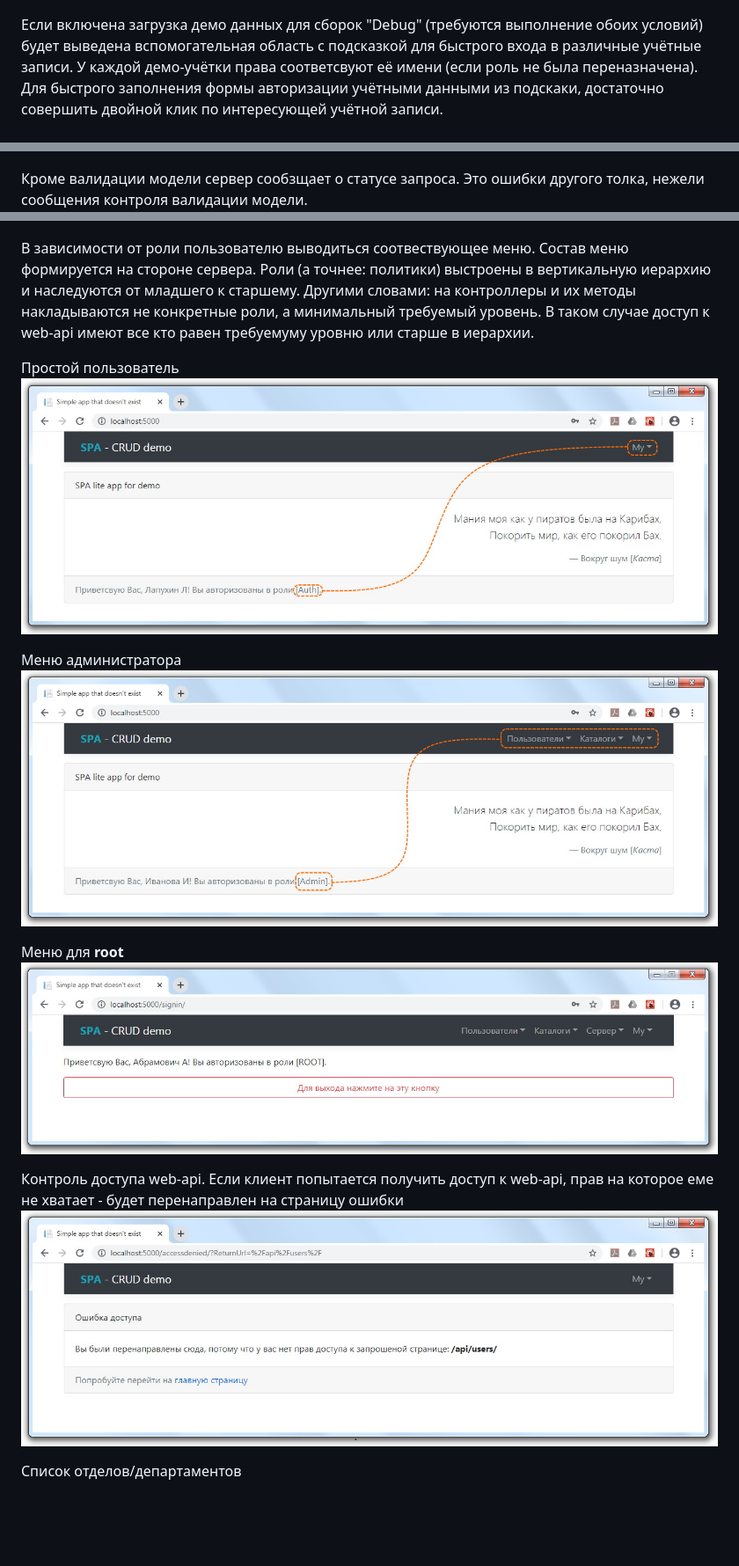
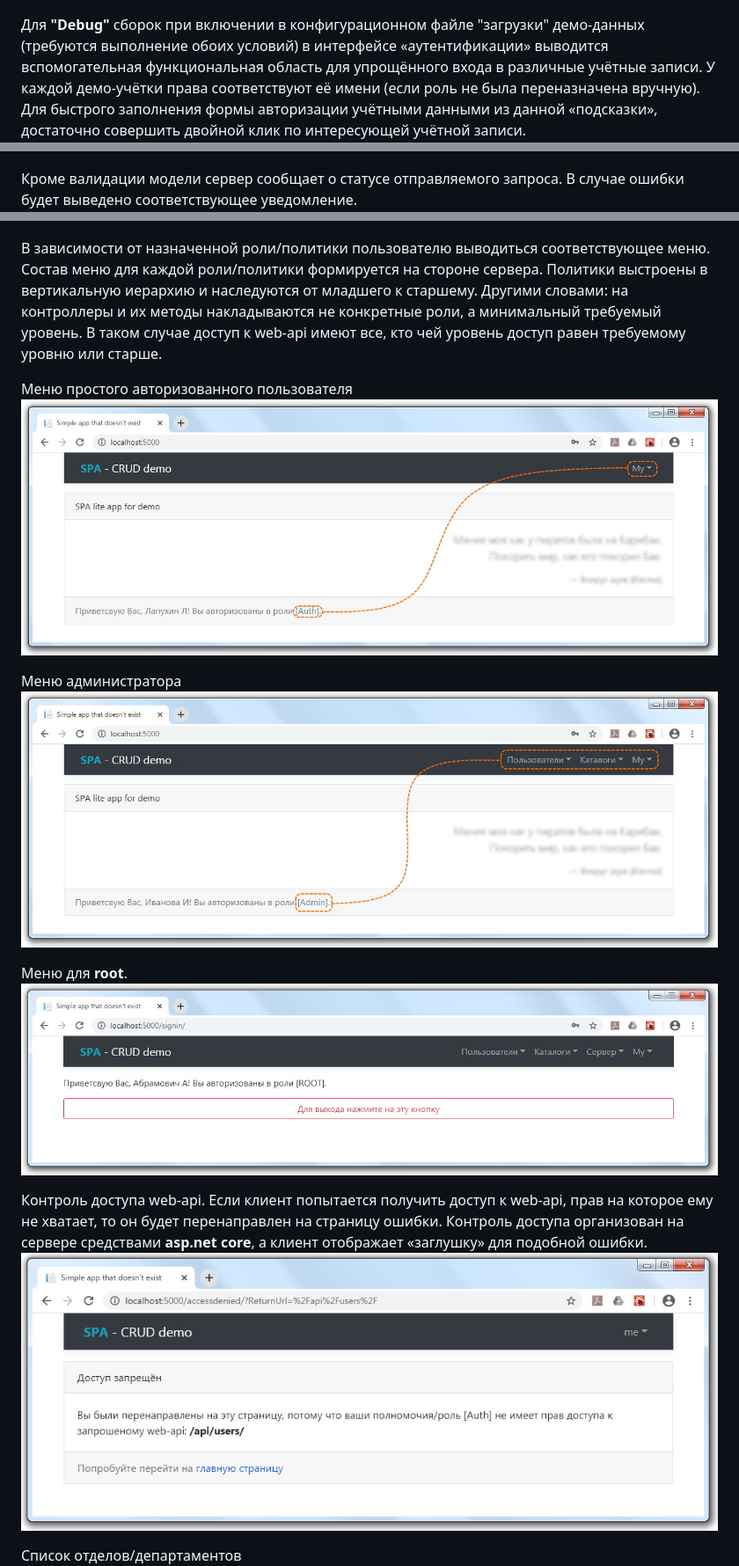
Before and after one commit to badhitman/SPA-Demo-CRUD, a Markdown page: README.md, 3 parts joined by grey strips. Shown: that part at 88% size. GitHub-like rendering; pictures changed too: screenshots/access-denied.jpg, screenshots/menu-admin.jpg, screenshots/menu-user.jpg; blank space fills up the shorter version.

Commit message:
~ readme update

```diff
--- a/README.md
+++ b/README.md
@@ -6,12 +6,13 @@ demo app (crud): react // c# .net core && web-api // authorization + registratio
 Окно неавторизованного пользователя:
 ![домашняя страница незарегистрированного пользователя](./screenshots/home-page-guest.jpg)
 
-Если включена загрузка демо данных для сборок "Debug" (требуются выполнение обоих условий) будет выведена вспомогательная область с подсказкой для быстрого входа в различные учётные записи. У каждой демо-учётки права соответсвуют её имени (если роль не была переназначена). Для быстрого заполнения формы авторизации учётными данными из подскаки, достаточно совершить двойной клик по интересующей учётной записи.
+Для **"Debug"** сборок при включении в конфигурационном файле "загрузки" демо-данных (требуются выполнение обоих условий) в интерфейсе «аутентификации» выводится вспомогательная функциональная область для упрощённого входа в различные учётные записи. У каждой демо-учётки права соответствуют её имени (если роль не была переназначена вручную).
+Для быстрого заполнения формы авторизации учётными данными из данной «подсказки», достаточно совершить двойной клик по интересующей учётной записи.
 ![страница входа/регистрации пользователя 1](./screenshots/log-in.jpg)
 
 Системное/серверное сообщение контроля валидации моделей для отправляемых форм входа/регистрации.
 ![страница входа/регистрации пользователя 2](./screenshots/log-in-2.jpg)
 
-Кроме валидации модели сервер сообзщает о статусе запроса. Это ошибки другого толка, нежели сообщения контроля валидации модели.
+Кроме валидации модели сервер сообщает о статусе отправляемого запроса. В случае ошибки будет выведено соответствующее уведомление.
 ![страница входа/регистрации пользователя 3](./screenshots/log-in-3.jpg)
 
@@ -19,17 +20,20 @@ demo app (crud): react // c# .net core && web-api // authorization + registratio
 ![страница входа/регистрации пользователя (off-registration)](./screenshots/log-in-off-registration.jpg)
 
-В зависимости от роли пользователю выводиться соотвествующее меню. Состав меню формируется на стороне сервера. Роли (а точнее: политики) выстроены в вертикальную иерархию и наследуются от младшего к старшему. Другими словами: на контроллеры и их методы накладываются не конкретные роли, а минимальный требуемый уровень. В таком случае доступ к web-api имеют все кто равен требуемуму уровню или старше в иерархии.
+В зависимости от назначенной роли/политики пользователю выводиться соответствующее меню. Состав меню для каждой роли/политики формируется на стороне сервера. Политики выстроены в вертикальную иерархию и наследуются от младшего к старшему.
+Другими словами: на контроллеры и их методы накладываются не конкретные роли, а минимальный требуемый уровень.
+В таком случае доступ к web-api имеют все, кто чей уровень доступ равен требуемому уровню или старше.
 
-Простой пользователь
+Меню простого авторизованного пользователя
 ![домашняя страница пользователя](./screenshots/menu-user.jpg)
 
 Меню администратора
 ![домашняя страница администратора](./screenshots/menu-admin.jpg)
 
-Меню для **root**
+Меню для **root**.
 ![страница выхода из сессии пользователя](./screenshots/log-out.jpg)
 
-Контроль доступа web-api. Если клиент попытается получить доступ к web-api, прав на которое еме не хватает - будет перенаправлен на страницу ошибки
+Контроль доступа web-api. Если клиент попытается получить доступ к web-api, прав на которое ему не хватает, то он будет перенаправлен на страницу ошибки.
+Контроль доступа организован на сервере средствами **asp.net core**, а клиент отображает «заглушку» для подобной ошибки.
 ![контроль доступа](./screenshots/access-denied.jpg)
 
 Список отделов/департаментов
```
Also changed, not shown: other parts of README.md (+2 -2 lines), screenshots/home-page-guest.jpg, screenshots/menu-root.jpg, screenshots/user-card.jpg.
